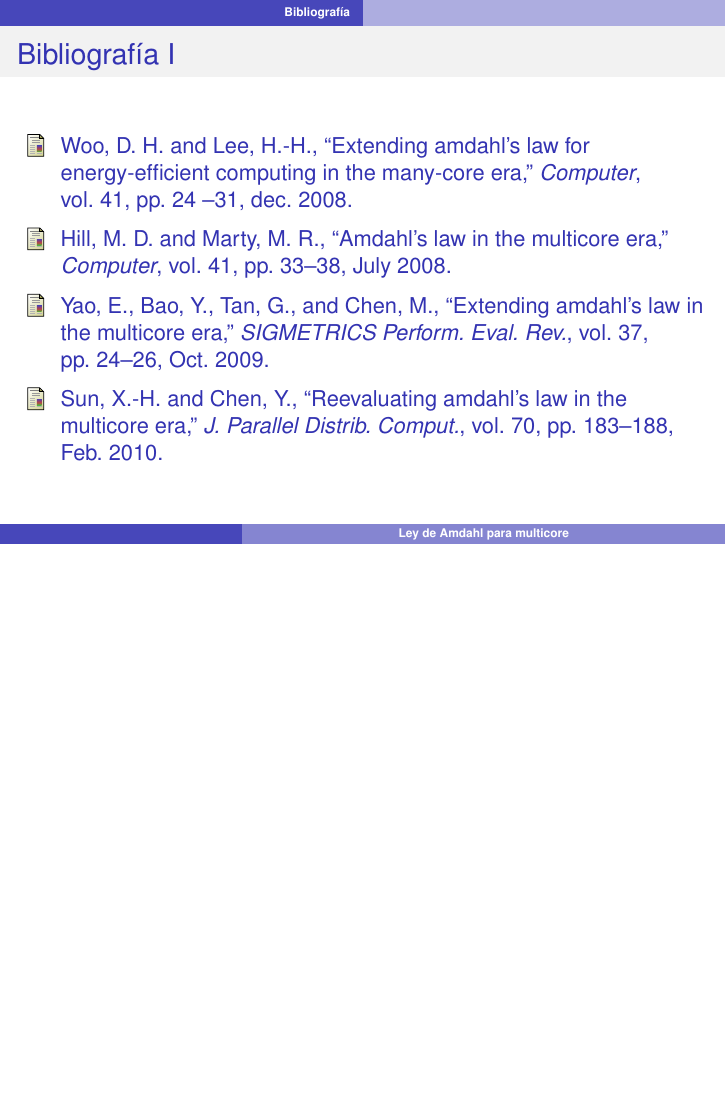
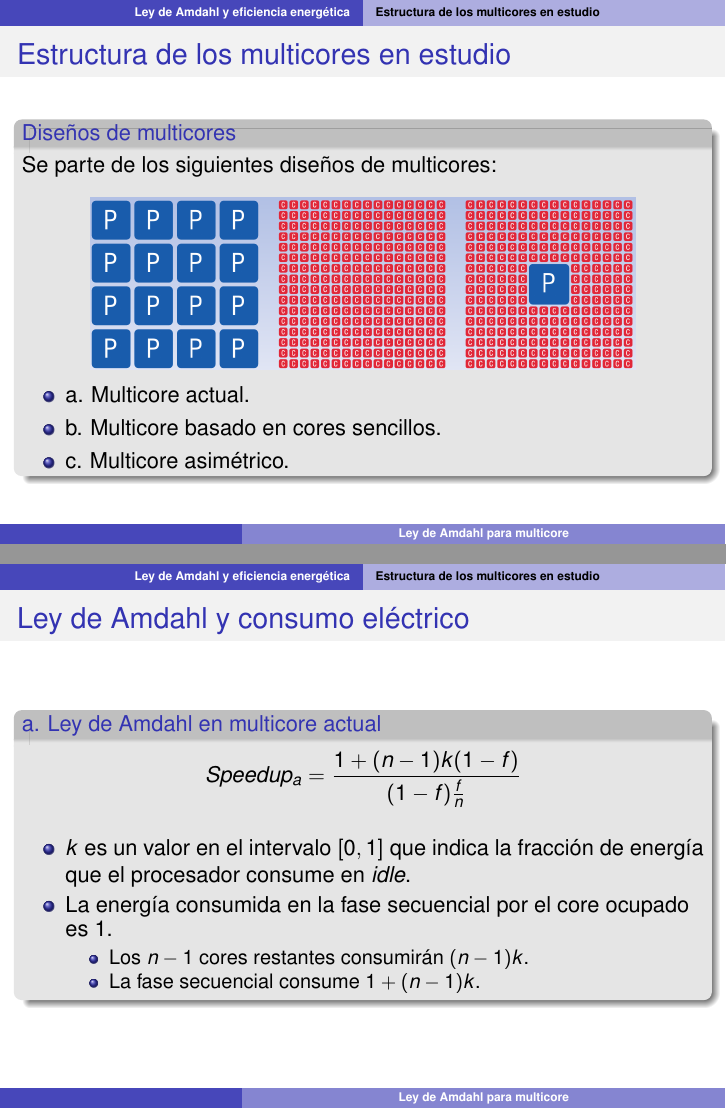
Before and after one commit to bigsasi/amdahl, LaTeX slides (Presentacion.tex): page 27 of 27 before the commit and pages 27 and 28 of 29 after it, the two joined at a grey line, the shorter picture padded with empty space. Compiled offline with pdfLaTeX.

Commit message:
Trabajando en Amdahl y energía...

```diff
--- a/Presentacion.tex
+++ b/Presentacion.tex
@@ -385,3 +390,33 @@
+\subsection*{Estructura de los multicores en estudio}
+\begin{frame}{Estructura de los multicores en estudio}
+    \begin{block}{Diseños de multicores}
+        Se parte de los siguientes diseños de multicores:
+        \\
+        \center\includegraphics[width=.8\linewidth]{figures/amd_power_structures}
+
+        \begin{itemize}
+            \item a. Multicore actual.
+            \item b. Multicore basado en cores sencillos.
+            \item c. Multicore asimétrico.
+        \end{itemize}
+    \end{block}
+
+\end{frame}
+
+\begin{frame}{Ley de Amdahl y consumo eléctrico}
+    \begin{block}{a. Ley de Amdahl en multicore actual}
+        $$ Speedup_{a} = \frac{1 + (n - 1)k(1-f)}{(1 - f)\frac{f}{n}} $$
+        \begin{itemize}
+             \item $ k $ es un valor en el intervalo $ [0,1] $ que indica la fracción de energía que el procesador consume en \textit{idle}.
+             \item La energía consumida en la fase secuencial por el core ocupado es 1.
+                \begin{itemize}
+                    \item Los $ n -1 $ cores restantes consumirán $ (n -1)k $.
+                    \item La fase secuencial consume $ 1 +  (n -1)k $.
+                \end{itemize}
+        \end{itemize}
+
+    \end{block}
+
 \end{frame}
 
 %%%%%%%%%%%%%%%%%%%%%%%%%%%%%%%%%%%%%%%%%%%%%%%%%%%%%%%%%%%%%%
```
Also changed, not shown: Presentacion.tex (7 more changed lines).
